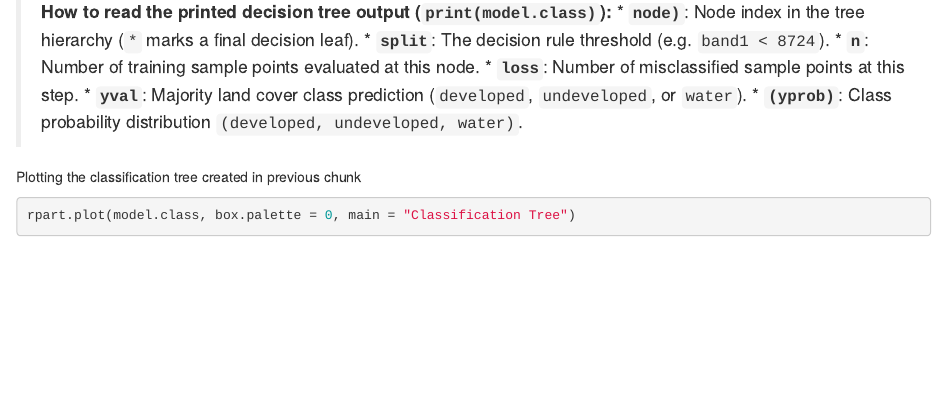
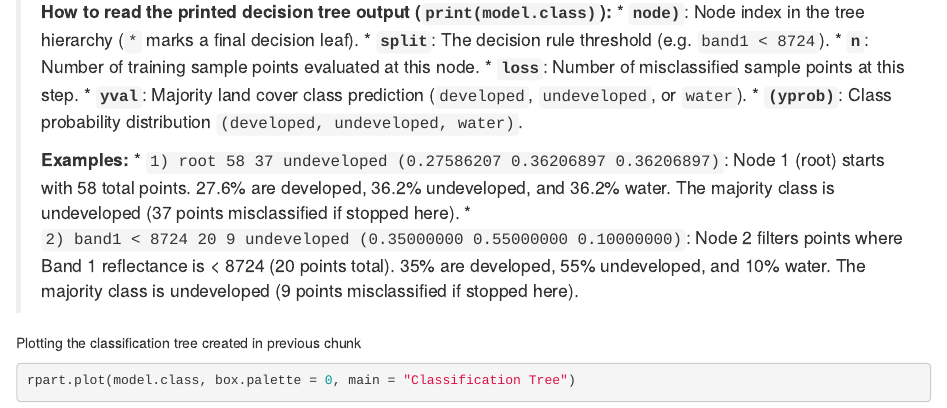
Before and after one commit to mpardy/satellite-imagery-and-machine-learning, an R Markdown document (Satellite_imagery_ML.Rmd): the page in a window 1100 px wide, from 15610 px down. Rendered offline with R 4.5, knitr and Pandoc, with nearby package versions; some code elsewhere in the file could not run offline.

Commit message:
Add concrete line examples (root & node 2) to print(model.class) callout in Rmd

````diff
--- a/Satellite_imagery_ML.Rmd
+++ b/Satellite_imagery_ML.Rmd
@@ -621,6 +621,10 @@ print(model.class)
 > * **`loss`**: Number of misclassified sample points at this step.
 > * **`yval`**: Majority land cover class prediction (`developed`, `undeveloped`, or `water`).
 > * **`(yprob)`**: Class probability distribution `(developed, undeveloped, water)`.
+>
+> **Examples:**
+> * `1) root 58 37 undeveloped (0.27586207 0.36206897 0.36206897)`: Node 1 (root) starts with 58 total points. 27.6% are developed, 36.2% undeveloped, and 36.2% water. The majority class is undeveloped (37 points misclassified if stopped here).
+> * `2) band1 < 8724 20 9 undeveloped (0.35000000 0.55000000 0.10000000)`: Node 2 filters points where Band 1 reflectance is < 8724 (20 points total). 35% are developed, 55% undeveloped, and 10% water. The majority class is undeveloped (9 points misclassified if stopped here).
 
 Plotting the classification tree created in previous chunk
 ``` {r tree}
````
